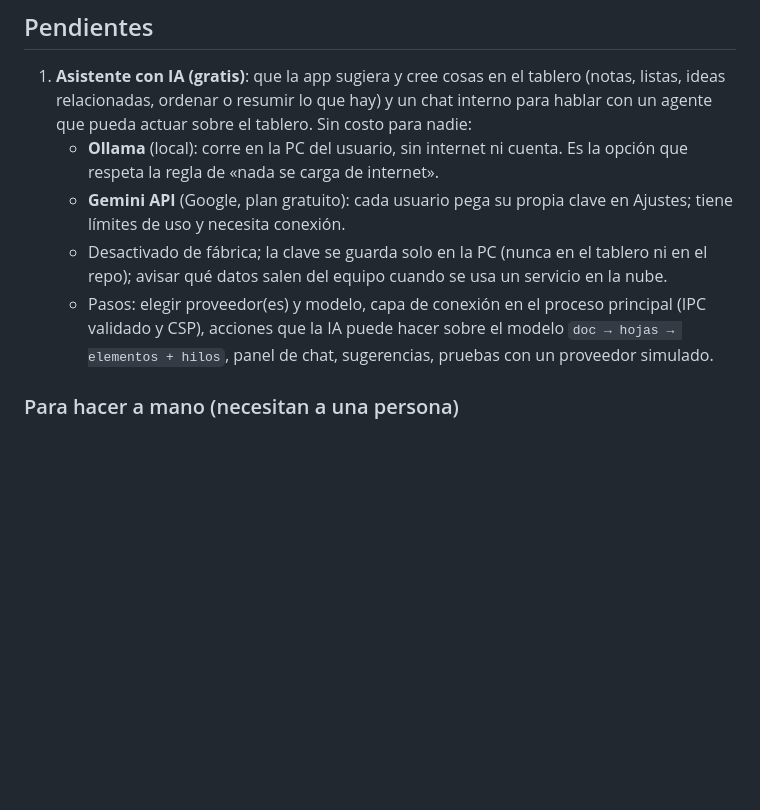
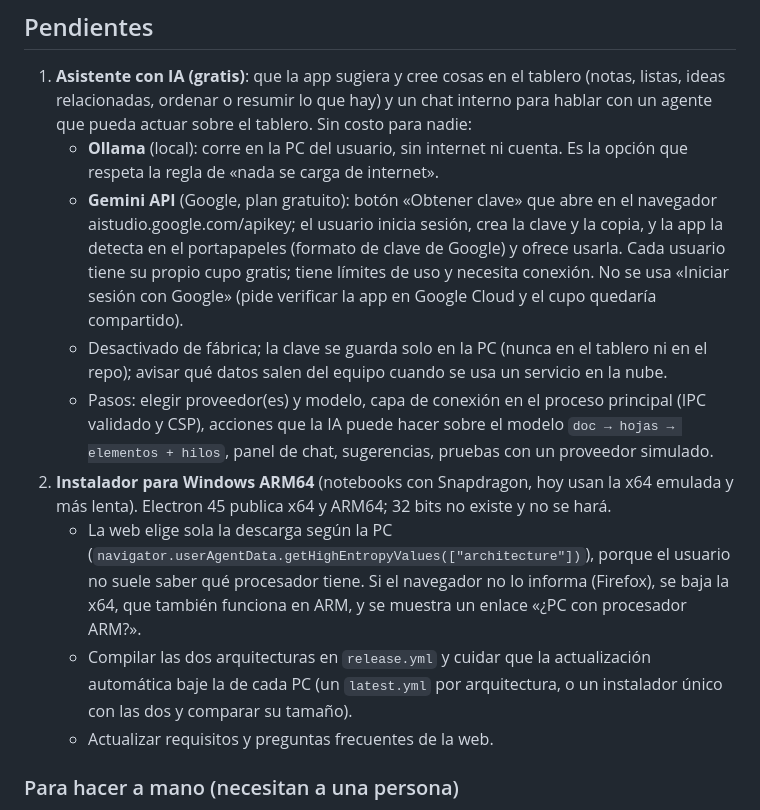
Before and after one commit to MaxLezano/Chinchero, a Markdown page: ROADMAP.md, the part around the change. Drawn GitHub-style; blank space fills up the shorter version.

Commit message:
docs: clave de IA desde el portapapeles y tarea del instalador ARM64

```diff
--- a/ROADMAP.md
+++ b/ROADMAP.md
@@ -23,9 +23,13 @@ Lista de tareas para avanzar de a una. Cada tarea se hace en una sesión de chat
 
 1. **Asistente con IA (gratis)**: que la app sugiera y cree cosas en el tablero (notas, listas, ideas relacionadas, ordenar o resumir lo que hay) y un chat interno para hablar con un agente que pueda actuar sobre el tablero. Sin costo para nadie:
    - **Ollama** (local): corre en la PC del usuario, sin internet ni cuenta. Es la opción que respeta la regla de «nada se carga de internet».
-   - **Gemini API** (Google, plan gratuito): cada usuario pega su propia clave en Ajustes; tiene límites de uso y necesita conexión.
+   - **Gemini API** (Google, plan gratuito): botón «Obtener clave» que abre en el navegador aistudio.google.com/apikey; el usuario inicia sesión, crea la clave y la copia, y la app la detecta en el portapapeles (formato de clave de Google) y ofrece usarla. Cada usuario tiene su propio cupo gratis; tiene límites de uso y necesita conexión. No se usa «Iniciar sesión con Google» (pide verificar la app en Google Cloud y el cupo quedaría compartido).
    - Desactivado de fábrica; la clave se guarda solo en la PC (nunca en el tablero ni en el repo); avisar qué datos salen del equipo cuando se usa un servicio en la nube.
    - Pasos: elegir proveedor(es) y modelo, capa de conexión en el proceso principal (IPC validado y CSP), acciones que la IA puede hacer sobre el modelo `doc → hojas → elementos + hilos`, panel de chat, sugerencias, pruebas con un proveedor simulado.
+2. **Instalador para Windows ARM64** (notebooks con Snapdragon, hoy usan la x64 emulada y más lenta). Electron 45 publica x64 y ARM64; 32 bits no existe y no se hará.
+   - La web elige sola la descarga según la PC (`navigator.userAgentData.getHighEntropyValues(["architecture"])`), porque el usuario no suele saber qué procesador tiene. Si el navegador no lo informa (Firefox), se baja la x64, que también funciona en ARM, y se muestra un enlace «¿PC con procesador ARM?».
+   - Compilar las dos arquitecturas en `release.yml` y cuidar que la actualización automática baje la de cada PC (un `latest.yml` por arquitectura, o un instalador único con las dos y comparar su tamaño).
+   - Actualizar requisitos y preguntas frecuentes de la web.
 
 ### Para hacer a mano (necesitan a una persona)
 - Instalar el `.exe` y abrir un `.chinchero` con doble clic con la app cerrada (con la app abierta ya está probado).
```
